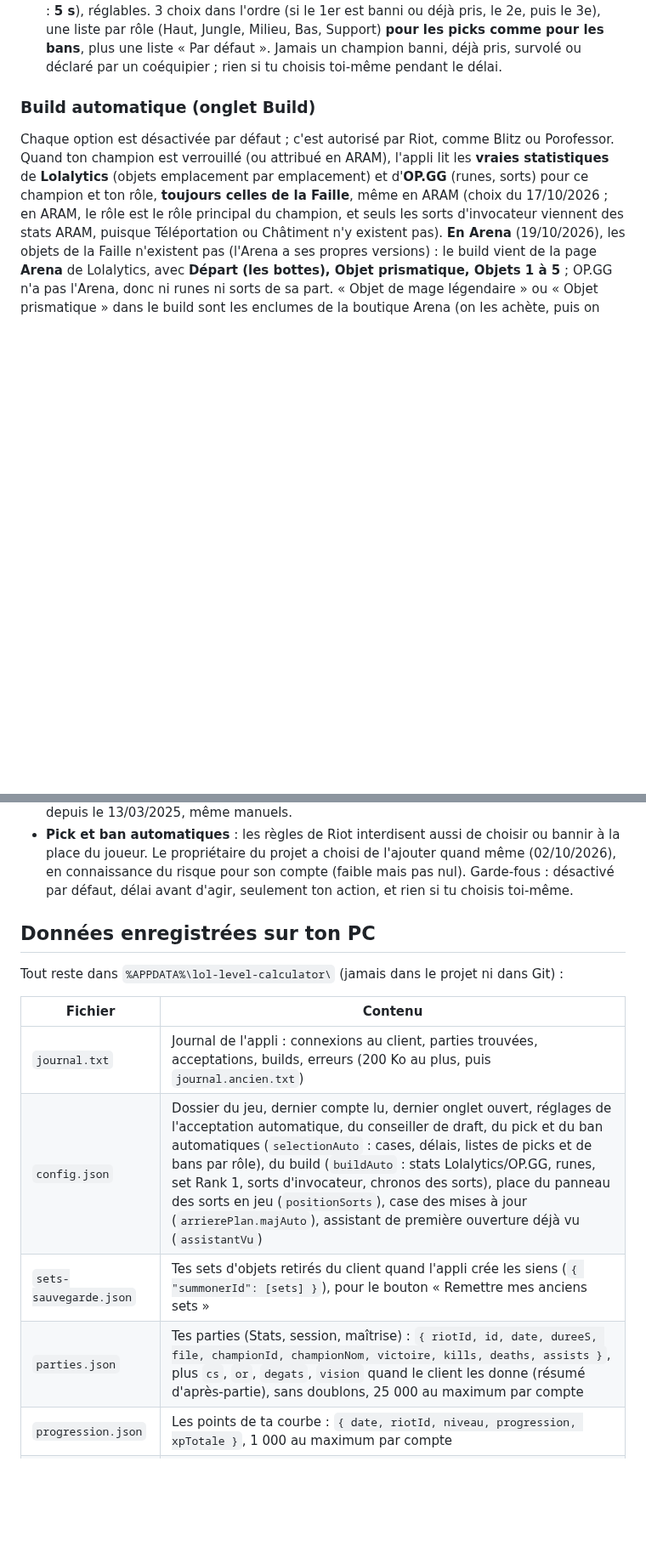
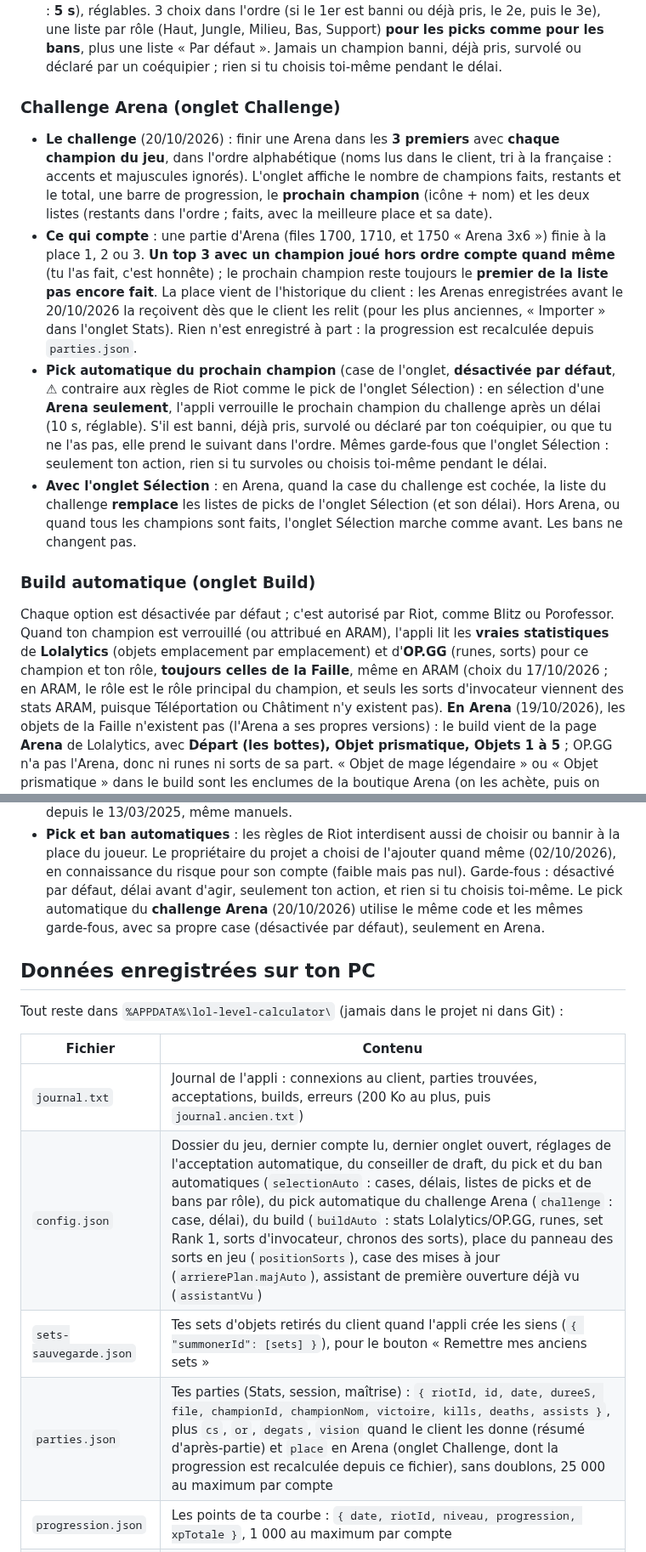
Before and after one commit to mohamed-ali-akir/lol-companion, a Markdown page: README.md, 2 parts joined by grey strips. Shown at 85% size. Rendered like a GitHub page; blank space fills up the shorter version.

```diff
--- a/README.md
+++ b/README.md
@@ -114,6 +118,25 @@ avec le vrai client, ce sont celles du jeu). Le build de l'onglet Build vient de
   réglables. 3 choix dans l'ordre (si le 1er est banni ou déjà pris, le 2e, puis le 3e), une liste par rôle (Haut,
   Jungle, Milieu, Bas, Support) **pour les picks comme pour les bans**, plus une liste « Par défaut ». Jamais un
   champion banni, déjà pris, survolé ou déclaré par un coéquipier ; rien si tu choisis toi-même pendant le délai.
+
+### Challenge Arena (onglet Challenge)
+- **Le challenge** (20/10/2026) : finir une Arena dans les **3 premiers** avec **chaque champion du jeu**, dans l'ordre
+  alphabétique (noms lus dans le client, tri à la française : accents et majuscules ignorés). L'onglet affiche le nombre
+  de champions faits, restants et le total, une barre de progression, le **prochain champion** (icône + nom) et les deux
+  listes (restants dans l'ordre ; faits, avec la meilleure place et sa date).
+- **Ce qui compte** : une partie d'Arena (files 1700, 1710, et 1750 « Arena 3x6 ») finie à la place 1, 2 ou 3. **Un top 3
+  avec un champion joué hors ordre compte quand même** (tu l'as fait, c'est honnête) ; le prochain champion reste
+  toujours le **premier de la liste pas encore fait**. La place vient de l'historique du client : les Arenas enregistrées
+  avant le 20/10/2026 la reçoivent dès que le client les relit (pour les plus anciennes, « Importer » dans l'onglet Stats).
+  Rien n'est enregistré à part : la progression est recalculée depuis `parties.json`.
+- **Pick automatique du prochain champion** (case de l'onglet, **désactivée par défaut**, ⚠ contraire aux règles de
+  Riot comme le pick de l'onglet Sélection) : en sélection d'une **Arena seulement**, l'appli verrouille le prochain
+  champion du challenge après un délai (10 s, réglable). S'il est banni, déjà pris, survolé ou déclaré par ton
+  coéquipier, ou que tu ne l'as pas, elle prend le suivant dans l'ordre. Mêmes garde-fous que l'onglet Sélection :
+  seulement ton action, rien si tu survoles ou choisis toi-même pendant le délai.
+- **Avec l'onglet Sélection** : en Arena, quand la case du challenge est cochée, la liste du challenge **remplace** les
+  listes de picks de l'onglet Sélection (et son délai). Hors Arena, ou quand tous les champions sont faits, l'onglet
+  Sélection marche comme avant. Les bans ne changent pas.
 
 ### Build automatique (onglet Build)
 Chaque option est désactivée par défaut ; c'est autorisé par Riot, comme Blitz ou Porofessor. Quand ton champion est
@@ -606,7 +637,8 @@ inattendu n'est jamais une raison de planter, l'appli affiche ce qu'elle a.
 - **Pick et ban automatiques** : les règles de Riot interdisent aussi de choisir ou bannir à la place du joueur. Le
   propriétaire du projet a choisi de l'ajouter quand même (02/10/2026), en connaissance du risque pour son compte
   (faible mais pas nul). Garde-fous : désactivé par défaut, délai avant d'agir, seulement ton action, et rien si tu
-  choisis toi-même.
+  choisis toi-même. Le pick automatique du **challenge Arena** (20/10/2026) utilise le même code et les mêmes
+  garde-fous, avec sa propre case (désactivée par défaut), seulement en Arena.
 
 ## Données enregistrées sur ton PC
 
@@ -615,9 +647,9 @@ Tout reste dans `%APPDATA%\lol-level-calculator\` (jamais dans le projet ni dans
 | Fichier | Contenu |
 |---|---|
 | `journal.txt` | Journal de l'appli : connexions au client, parties trouvées, acceptations, builds, erreurs (200 Ko au plus, puis `journal.ancien.txt`) |
-| `config.json` | Dossier du jeu, dernier compte lu, dernier onglet ouvert, réglages de l'acceptation automatique, du conseiller de draft, du pick et du ban automatiques (`selectionAuto` : cases, délais, listes de picks et de bans par rôle), du build (`buildAuto` : stats Lolalytics/OP.GG, runes, set Rank 1, sorts d'invocateur, chronos des sorts), place du panneau des sorts en jeu (`positionSorts`), case des mises à jour (`arrierePlan.majAuto`), assistant de première ouverture déjà vu (`assistantVu`) |
+| `config.json` | Dossier du jeu, dernier compte lu, dernier onglet ouvert, réglages de l'acceptation automatique, du conseiller de draft, du pick et du ban automatiques (`selectionAuto` : cases, délais, listes de picks et de bans par rôle), du pick automatique du challenge Arena (`challenge` : case, délai), du build (`buildAuto` : stats Lolalytics/OP.GG, runes, set Rank 1, sorts d'invocateur, chronos des sorts), place du panneau des sorts en jeu (`positionSorts`), case des mises à jour (`arrierePlan.majAuto`), assistant de première ouverture déjà vu (`assistantVu`) |
 | `sets-sauvegarde.json` | Tes sets d'objets retirés du client quand l'appli crée les siens (`{ "summonerId": [sets] }`), pour le bouton « Remettre mes anciens sets » |
-| `parties.json` | Tes parties (Stats, session, maîtrise) : `{ riotId, id, date, dureeS, file, championId, championNom, victoire, kills, deaths, assists }`, plus `cs`, `or`, `degats`, `vision` quand le client les donne (résumé d'après-partie), sans doublons, 25 000 au maximum par compte |
+| `parties.json` | Tes parties (Stats, session, maîtrise) : `{ riotId, id, date, dureeS, file, championId, championNom, victoire, kills, deaths, assists }`, plus `cs`, `or`, `degats`, `vision` quand le client les donne (résumé d'après-partie) et `place` en Arena (onglet Challenge, dont la progression est recalculée depuis ce fichier), sans doublons, 25 000 au maximum par compte |
 | `progression.json` | Les points de ta courbe : `{ date, riotId, niveau, progression, xpTotale }`, 1 000 au maximum par compte |
 | `maitrise.json` | Dernière lecture des points de maîtrise de chaque champion et échantillons « N points en M parties » (30 au maximum par champion) |
 
```
Also changed, not shown: other parts of README.md (+15 -1 lines), docs/captures/challenge.png (added), 18 other files.
